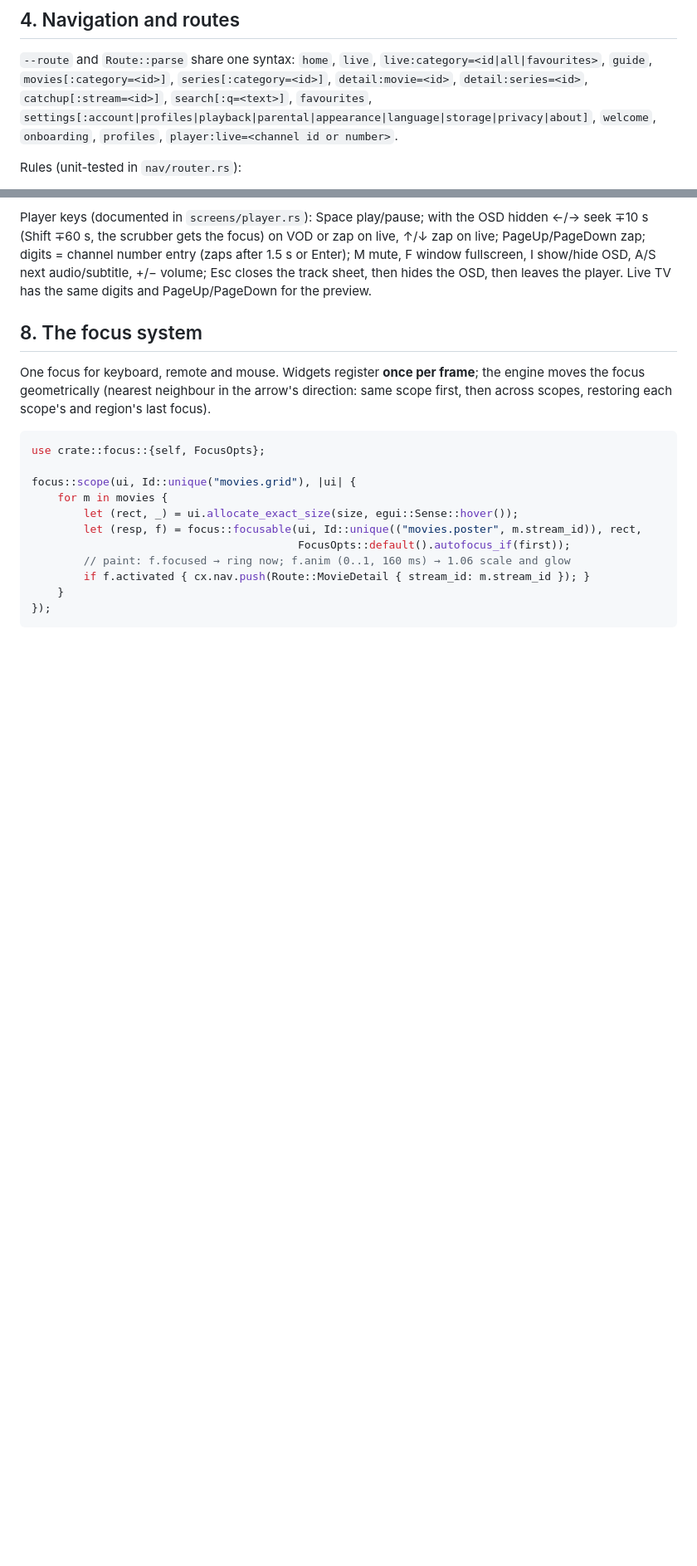
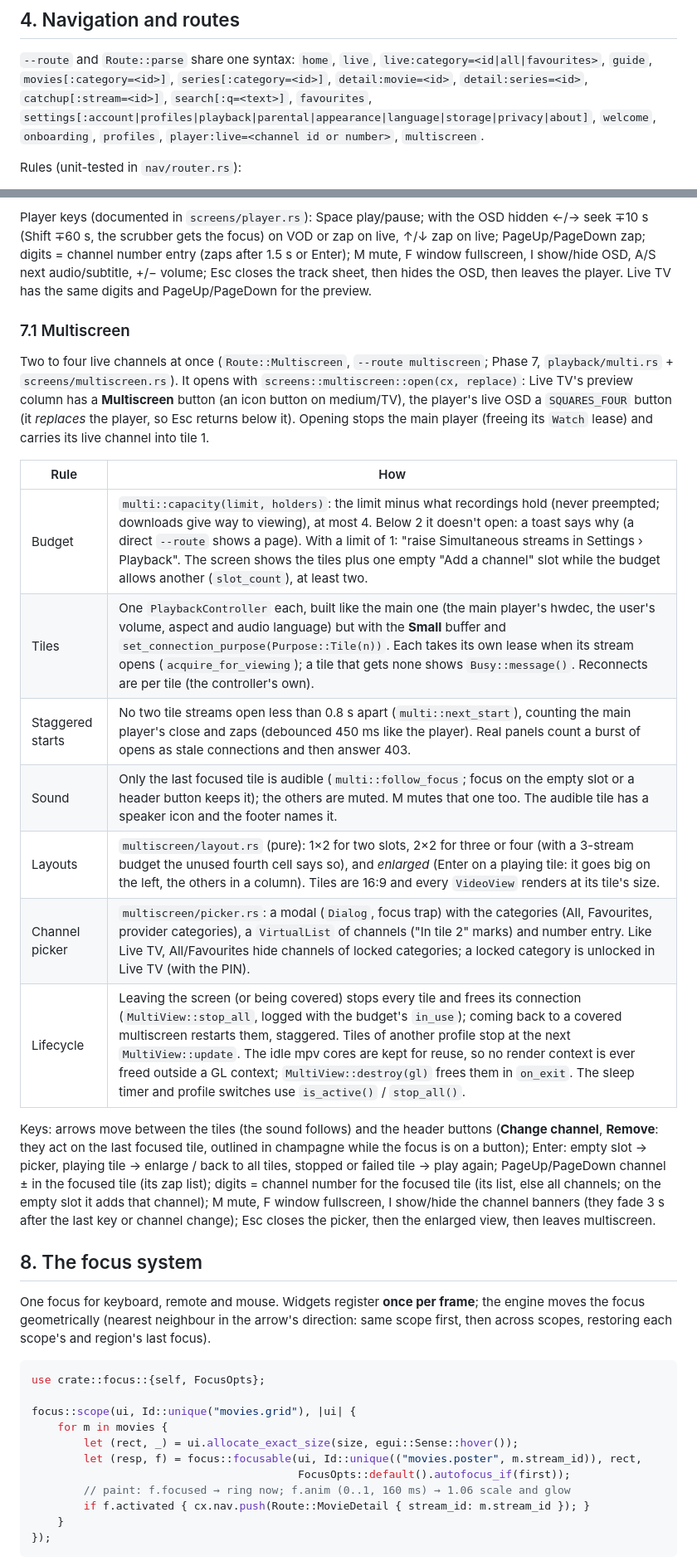
Before and after one commit to frozenshieldweb/opensmarters, a Markdown page: docs/APP_ARCHITECTURE.md, 2 parts joined by grey strips. Shown at 83% size. Rendered like a GitHub page; blank space fills up the shorter version.

Commit message:
docs: multiscreen (APP_ARCHITECTURE §7.1, PROGRESS follow-ups)
Co-Authored-By: Claude Opus 5.5 <noreply@anthropic.com>

```diff
--- a/docs/APP_ARCHITECTURE.md
+++ b/docs/APP_ARCHITECTURE.md
@@ -137,7 +138,7 @@ no profile shows `Route::Welcome` (explanation → onboarding, or restore a back
 `guide`, `movies[:category=<id>]`, `series[:category=<id>]`, `detail:movie=<id>`,
 `detail:series=<id>`, `catchup[:stream=<id>]`, `search[:q=<text>]`, `favourites`,
 `settings[:account|profiles|playback|parental|appearance|language|storage|privacy|about]`, `welcome`, `onboarding`,
-`profiles`, `player:live=<channel id or number>`.
+`profiles`, `player:live=<channel id or number>`, `multiscreen`.
 
 Rules (unit-tested in `nav/router.rs`):
 - `push` (no-op if the same page is on top), `replace`, `back` (no-op on the root),
@@ -289,6 +290,34 @@ live; PageUp/PageDown zap; digits = channel number entry (zaps after 1.5 s or En
 M mute, F window fullscreen, I show/hide OSD, A/S next audio/subtitle, +/− volume;
 Esc closes the track sheet, then hides the OSD, then leaves the player. Live TV has the
 same digits and PageUp/PageDown for the preview.
+
+### 7.1 Multiscreen
+
+Two to four live channels at once (`Route::Multiscreen`, `--route multiscreen`; Phase 7,
+`playback/multi.rs` + `screens/multiscreen.rs`). It opens with
+`screens::multiscreen::open(cx, replace)`: Live TV's preview column has a **Multiscreen**
+button (an icon button on medium/TV), the player's live OSD a `SQUARES_FOUR` button (it
+*replaces* the player, so Esc returns below it). Opening stops the main player (freeing its
+`Watch` lease) and carries its live channel into tile 1.
+
+| Rule | How |
+|---|---|
+| Budget | `multi::capacity(limit, holders)`: the limit minus what recordings hold (never preempted; downloads give way to viewing), at most 4. Below 2 it doesn't open: a toast says why (a direct `--route` shows a page). With a limit of 1: "raise Simultaneous streams in Settings › Playback". The screen shows the tiles plus one empty "Add a channel" slot while the budget allows another (`slot_count`), at least two. |
+| Tiles | One `PlaybackController` each, built like the main one (the main player's hwdec, the user's volume, aspect and audio language) but with the **Small** buffer and `set_connection_purpose(Purpose::Tile(n))`. Each takes its own lease when its stream opens (`acquire_for_viewing`); a tile that gets none shows `Busy::message()`. Reconnects are per tile (the controller's own). |
+| Staggered starts | No two tile streams open less than 0.8 s apart (`multi::next_start`), counting the main player's close and zaps (debounced 450 ms like the player). Real panels count a burst of opens as stale connections and then answer 403. |
+| Sound | Only the last focused tile is audible (`multi::follow_focus`; focus on the empty slot or a header button keeps it); the others are muted. M mutes that one too. The audible tile has a speaker icon and the footer names it. |
+| Layouts | `multiscreen/layout.rs` (pure): 1×2 for two slots, 2×2 for three or four (with a 3-stream budget the unused fourth cell says so), and *enlarged* (Enter on a playing tile: it goes big on the left, the others in a column). Tiles are 16:9 and every `VideoView` renders at its tile's size. |
+| Channel picker | `multiscreen/picker.rs`: a modal (`Dialog`, focus trap) with the categories (All, Favourites, provider categories), a `VirtualList` of channels ("In tile 2" marks) and number entry. Like Live TV, All/Favourites hide channels of locked categories; a locked category is unlocked in Live TV (with the PIN). |
+| Lifecycle | Leaving the screen (or being covered) stops every tile and frees its connection (`MultiView::stop_all`, logged with the budget's `in_use`); coming back to a covered multiscreen restarts them, staggered. Tiles of another profile stop at the next `MultiView::update`. The idle mpv cores are kept for reuse, so no render context is ever freed outside a GL context; `MultiView::destroy(gl)` frees them in `on_exit`. The sleep timer and profile switches use `is_active()` / `stop_all()`. |
+
+Keys: arrows move between the tiles (the sound follows) and the header buttons (**Change
+channel**, **Remove**: they act on the last focused tile, outlined in champagne while the
+focus is on a button); Enter: empty slot → picker, playing tile → enlarge / back to all
+tiles, stopped or failed tile → play again; PageUp/PageDown channel ± in the focused tile
+(its zap list); digits = channel number for the focused tile (its list, else all channels;
+on the empty slot it adds that channel); M mute, F window fullscreen, I show/hide the channel
+banners (they fade 3 s after the last key or channel change); Esc closes the picker, then the
+enlarged view, then leaves multiscreen.
 
 ## 8. The focus system
 
```
Also changed, not shown: other parts of docs/APP_ARCHITECTURE.md (+3 -1 lines), docs/PROGRESS.md (+8 -0 lines).
